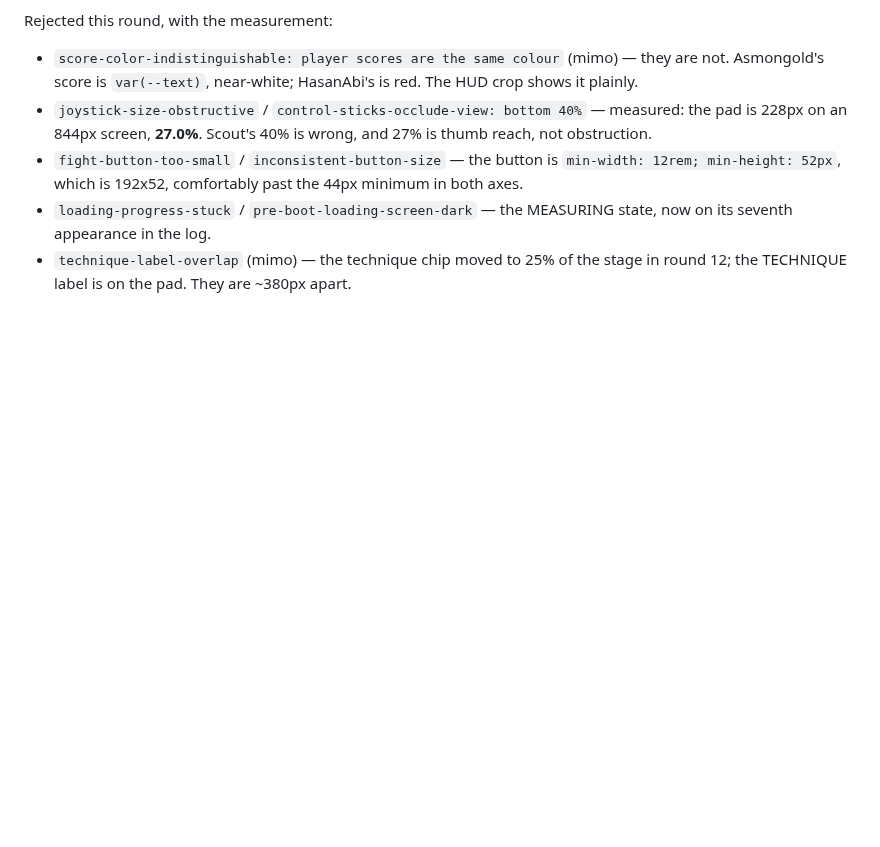
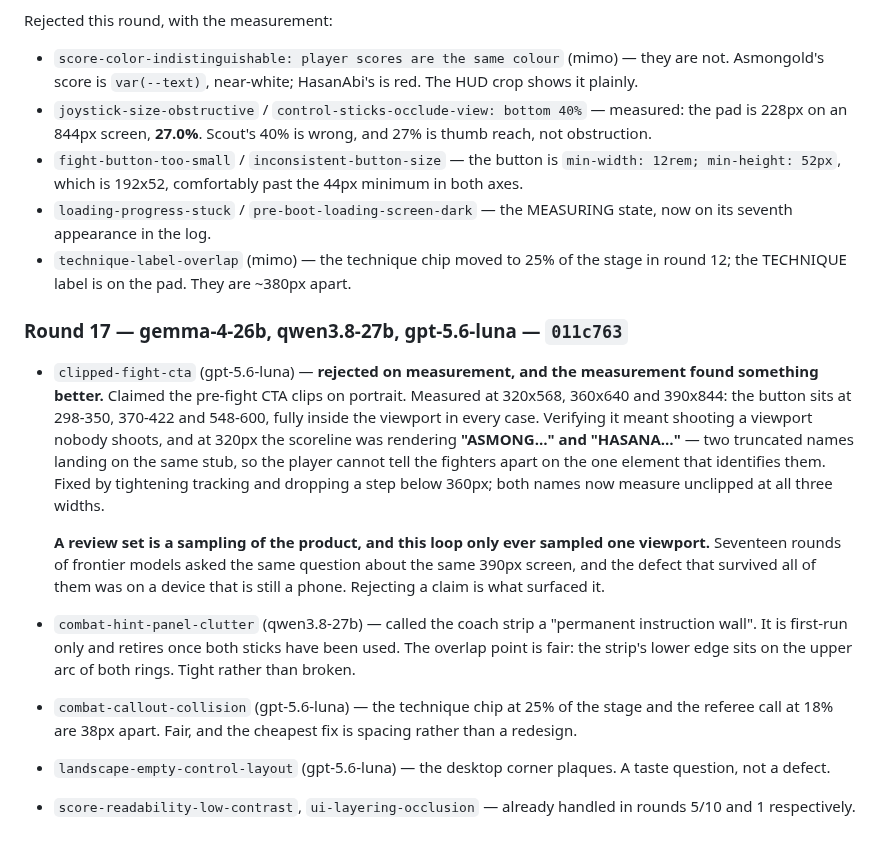
Before and after one commit to shoemoney/sm-karate-kids, a Markdown page: REVIEW-LOOP.md, the part around the change. Rendered like a GitHub page; blank space fills up the shorter version.

Commit message:
docs: log round 17 — a review set is a sampling, and this one only sampled one viewport

```diff
--- a/REVIEW-LOOP.md
+++ b/REVIEW-LOOP.md
@@ -476,3 +476,31 @@ Rejected this round, with the measurement:
   state, now on its seventh appearance in the log.
 - `technique-label-overlap` (mimo) — the technique chip moved to 25% of the
   stage in round 12; the TECHNIQUE label is on the pad. They are ~380px apart.
+
+### Round 17 — gemma-4-26b, qwen3.8-27b, gpt-5.6-luna — `011c763`
+
+- `clipped-fight-cta` (gpt-5.6-luna) — **rejected on measurement, and the
+  measurement found something better.** Claimed the pre-fight CTA clips on
+  portrait. Measured at 320x568, 360x640 and 390x844: the button sits at
+  298-350, 370-422 and 548-600, fully inside the viewport in every case.
+  Verifying it meant shooting a viewport nobody shoots, and at 320px the
+  scoreline was rendering **"ASMONG…" and "HASANA…"** — two truncated names
+  landing on the same stub, so the player cannot tell the fighters apart on the
+  one element that identifies them. Fixed by tightening tracking and dropping a
+  step below 360px; both names now measure unclipped at all three widths.
+
+  **A review set is a sampling of the product, and this loop only ever sampled
+  one viewport.** Seventeen rounds of frontier models asked the same question
+  about the same 390px screen, and the defect that survived all of them was on
+  a device that is still a phone. Rejecting a claim is what surfaced it.
+- `combat-hint-panel-clutter` (qwen3.8-27b) — called the coach strip a
+  "permanent instruction wall". It is first-run only and retires once both
+  sticks have been used. The overlap point is fair: the strip's lower edge sits
+  on the upper arc of both rings. Tight rather than broken.
+- `combat-callout-collision` (gpt-5.6-luna) — the technique chip at 25% of the
+  stage and the referee call at 18% are 38px apart. Fair, and the cheapest fix
+  is spacing rather than a redesign.
+- `landscape-empty-control-layout` (gpt-5.6-luna) — the desktop corner
+  plaques. A taste question, not a defect.
+- `score-readability-low-contrast`, `ui-layering-occlusion` — already handled
+  in rounds 5/10 and 1 respectively.
```
